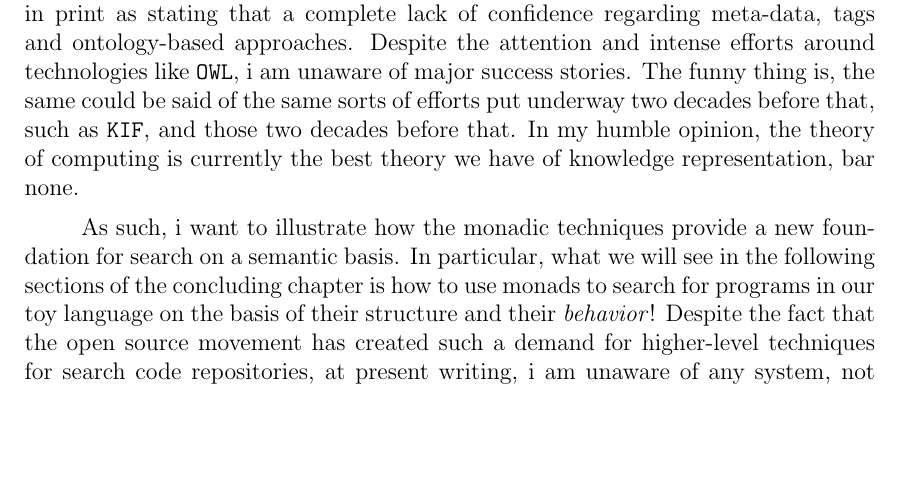
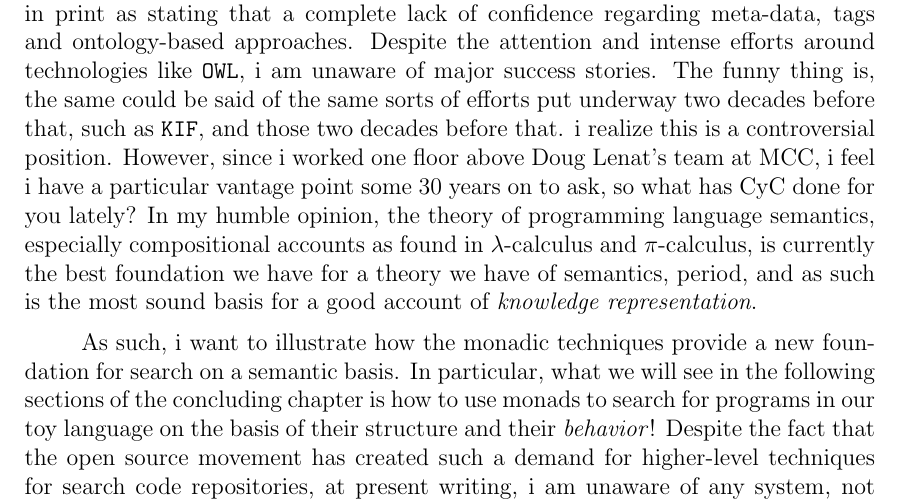
Before and after one commit to leithaus/XTrace, a LaTeX book (src/main/book/content/monadic.tex, which reads src/main/book/content/chapters/ten/ch.tex): part of page 78 of 86, cut so that both start at the same text, the shorter picture padded with empty space. Compiled offline with pdfLaTeX.

Commit message:
Added a couple of observations to the intro to the last chapter.

```diff
--- a/src/main/book/content/chapters/ten/ch.tex
+++ b/src/main/book/content/chapters/ten/ch.tex
@@ -16,9 +16,15 @@ approaches. Despite the attention and intense efforts around
 technologies like \texttt{OWL}, i am unaware of major success
 stories. The funny thing is, the same could be said of the same sorts
 of efforts put underway two decades before that, such as \texttt{KIF},
-and those two decades before that. In my humble opinion, the theory of
-computing is currently the best theory we have of knowledge
-representation, bar none.
+and those two decades before that. i realize this is a controversial
+position. However, since i worked one floor above Doug Lenat's team at
+MCC, i feel i have a particular vantage point some 30 years on to ask,
+so what has CyC done for you lately? In my humble opinion, the theory
+of programming language semantics, especially compositional accounts
+as found in $\lambda$-calculus and $\pi$-calculus, is currently the
+best foundation we have for a theory we have of semantics, period, and
+as such is the most sound basis for a good account of \emph{knowledge
+  representation}.
 
 As such, i want to illustrate how the monadic techniques provide a new
 foundation for search on a semantic basis. In particular, what we will
```
Also changed, not shown: src/main/book/content/monadic.pdf, 1 other file.
